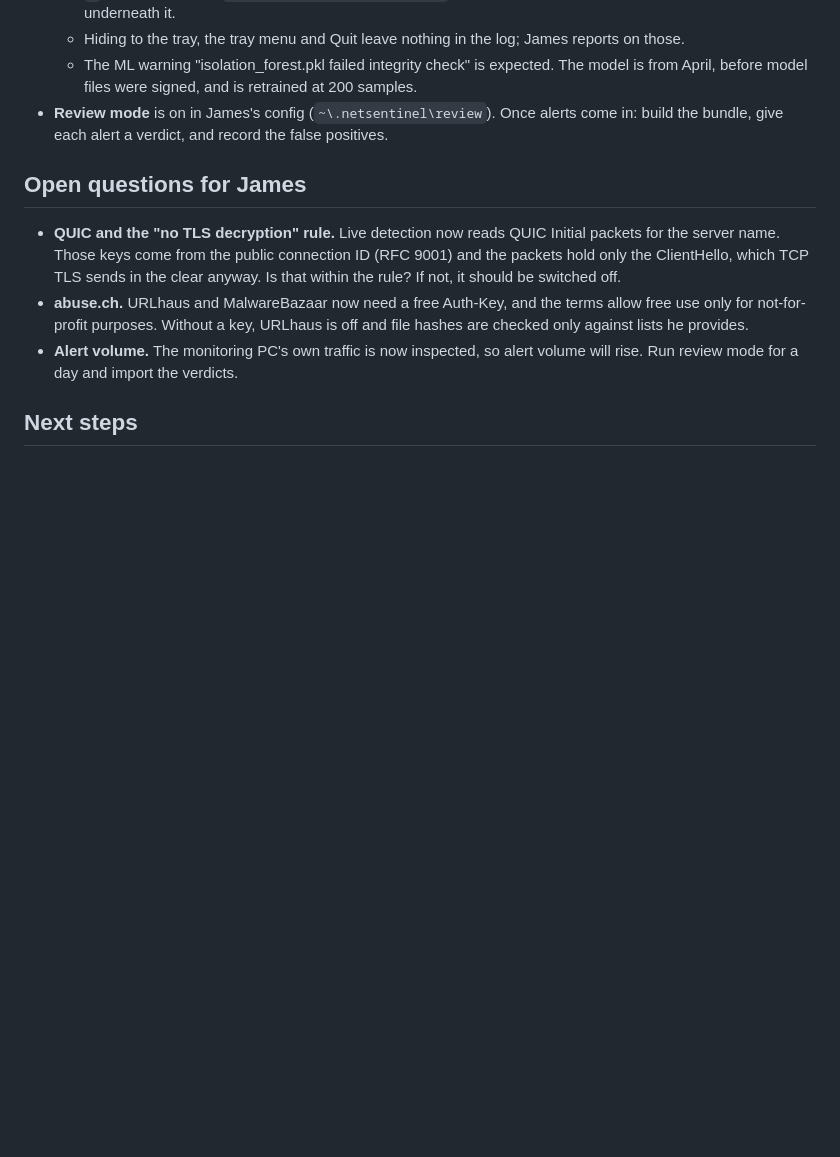
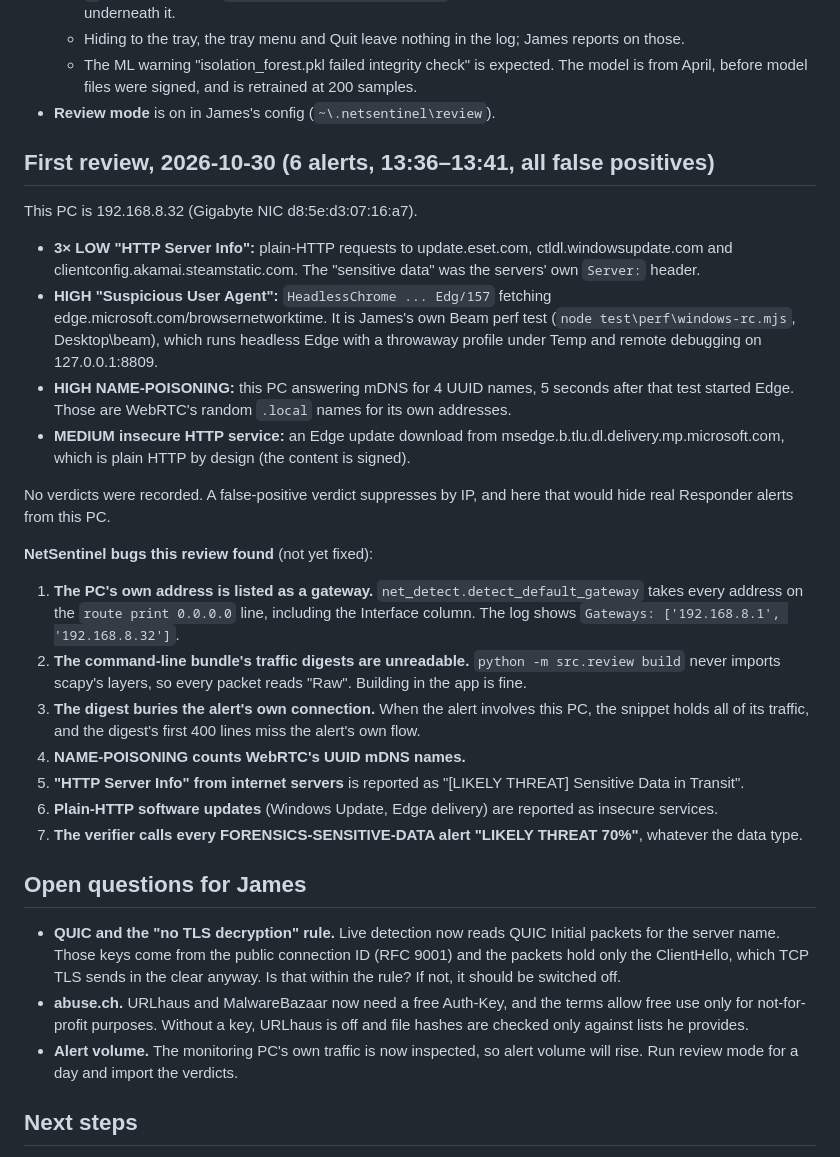
Before and after one commit to jamesccupps/NetSentinel, a Markdown page: HANDOFF.md, the part around the change. Drawn GitHub-style; blank space fills up the shorter version.

Commit message:
HANDOFF: first review of the exe's alerts
Six alerts, all false positives, and seven NetSentinel problems they exposed, written down before fixing in case the session resets.

Co-Authored-By: Claude Opus 5.5 <noreply@anthropic.com>

```diff
--- a/HANDOFF.md
+++ b/HANDOFF.md
@@ -71,9 +71,46 @@ How the work was done:
   - The ML warning "isolation_forest.pkl failed integrity check" is expected.
     The model is from April, before model files were signed, and is retrained
     at 200 samples.
-- **Review mode** is on in James's config (`~\.netsentinel\review`). Once alerts
-  come in: build the bundle, give each alert a verdict, and record the false
-  positives.
+- **Review mode** is on in James's config (`~\.netsentinel\review`).
+
+## First review, 2026-10-30 (6 alerts, 13:36–13:41, all false positives)
+
+This PC is 192.168.8.32 (Gigabyte NIC d8:5e:d3:07:16:a7).
+- **3× LOW "HTTP Server Info":** plain-HTTP requests to update.eset.com,
+  ctldl.windowsupdate.com and clientconfig.akamai.steamstatic.com. The "sensitive
+  data" was the servers' own `Server:` header.
+- **HIGH "Suspicious User Agent":** `HeadlessChrome ... Edg/157` fetching
+  edge.microsoft.com/browsernetworktime. It is James's own Beam perf test
+  (`node test\perf\windows-rc.mjs`, Desktop\beam), which runs headless Edge with
+  a throwaway profile under Temp and remote debugging on 127.0.0.1:8809.
+- **HIGH NAME-POISONING:** this PC answering mDNS for 4 UUID names, 5 seconds
+  after that test started Edge. Those are WebRTC's random `.local` names for its
+  own addresses.
+- **MEDIUM insecure HTTP service:** an Edge update download from
+  msedge.b.tlu.dl.delivery.mp.microsoft.com, which is plain HTTP by design (the
+  content is signed).
+
+No verdicts were recorded. A false-positive verdict suppresses by IP, and here
+that would hide real Responder alerts from this PC.
+
+**NetSentinel bugs this review found** (not yet fixed):
+1. **The PC's own address is listed as a gateway.**
+   `net_detect.detect_default_gateway` takes every address on the
+   `route print 0.0.0.0` line, including the Interface column. The log shows
+   `Gateways: ['192.168.8.1', '192.168.8.32']`.
+2. **The command-line bundle's traffic digests are unreadable.**
+   `python -m src.review build` never imports scapy's layers, so every packet
+   reads "Raw". Building in the app is fine.
+3. **The digest buries the alert's own connection.** When the alert involves
+   this PC, the snippet holds all of its traffic, and the digest's first 400
+   lines miss the alert's own flow.
+4. **NAME-POISONING counts WebRTC's UUID mDNS names.**
+5. **"HTTP Server Info" from internet servers** is reported as "[LIKELY THREAT]
+   Sensitive Data in Transit".
+6. **Plain-HTTP software updates** (Windows Update, Edge delivery) are reported
+   as insecure services.
+7. **The verifier calls every FORENSICS-SENSITIVE-DATA alert "LIKELY THREAT
+   70%"**, whatever the data type.
 
 ## Open questions for James
 
```
